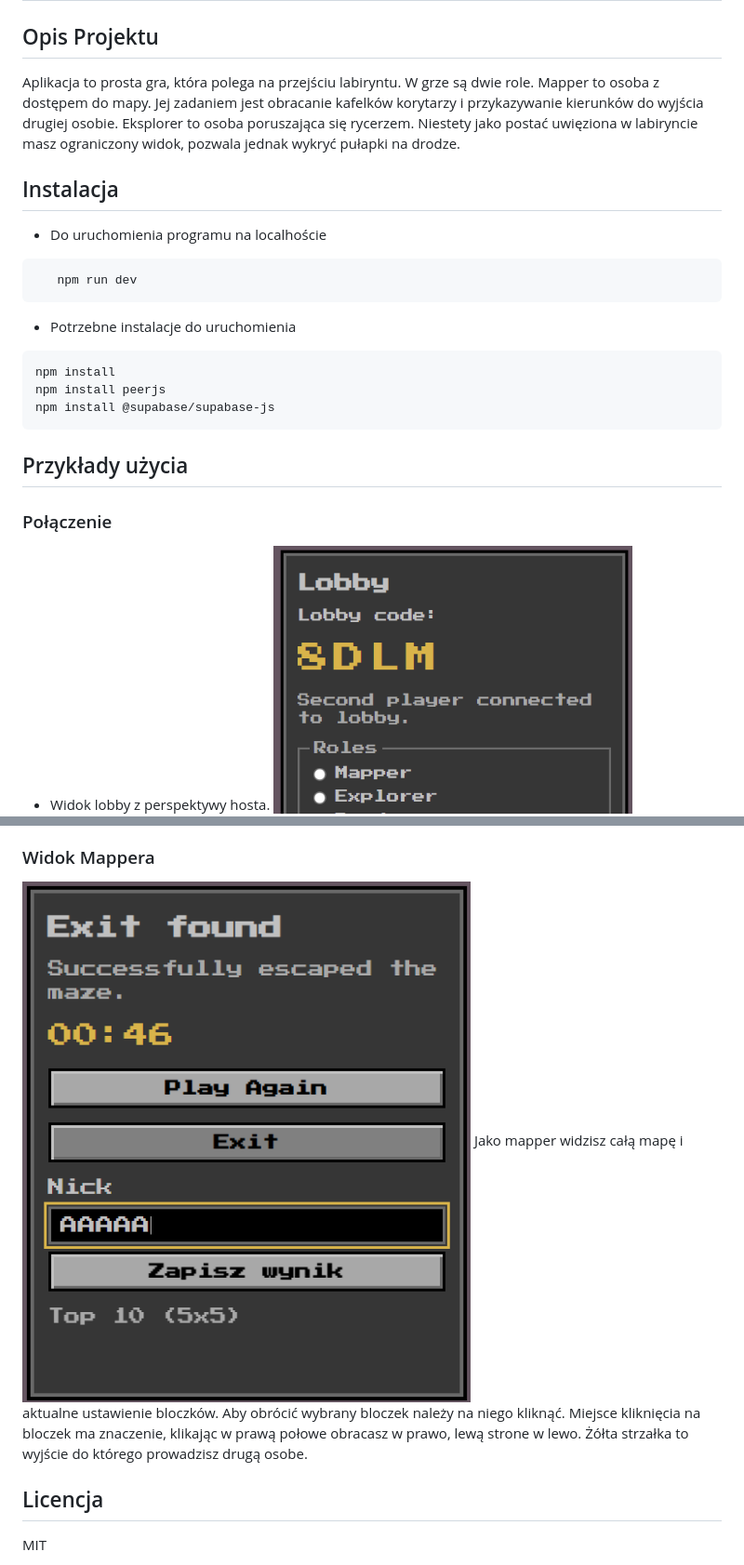
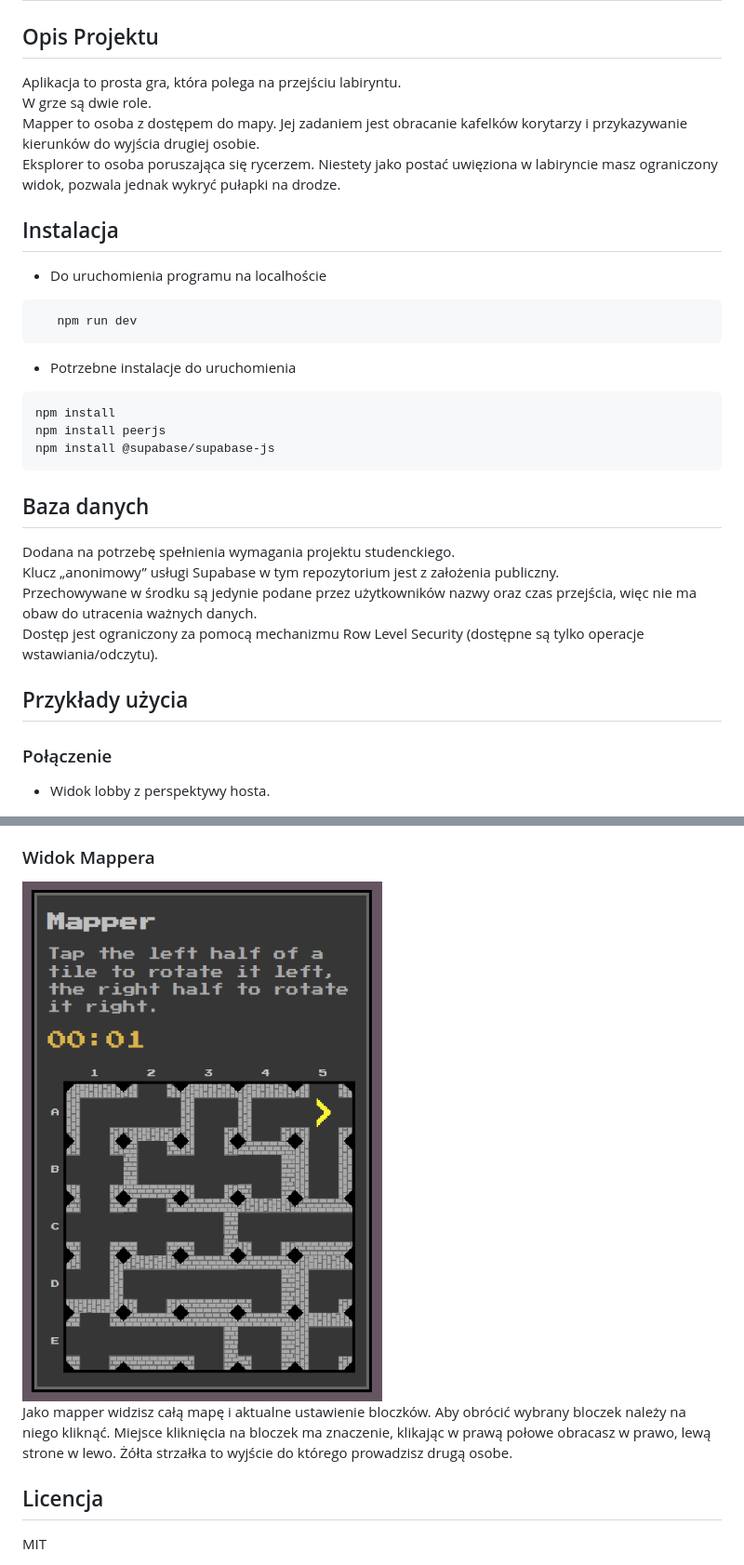
Before and after one commit to MisMateusz/Find-a-way, a Markdown page: README.md, 2 parts joined by grey strips. Shown at 93% size. Rendered like a GitHub page; pictures changed too: docs/MapperView.png.

````diff
--- a/README.md
+++ b/README.md
@@ -1,9 +1,9 @@
 # Find-a-way
 
 ## Opis Projektu
- Aplikacja to prosta gra, która polega na przejściu labiryntu.
- W grze są dwie role.
- Mapper to osoba z dostępem do mapy. Jej zadaniem jest obracanie kafelków korytarzy i przykazywanie kierunków do wyjścia drugiej osobie.
+ Aplikacja to prosta gra, która polega na przejściu labiryntu.\
+ W grze są dwie role.\
+ Mapper to osoba z dostępem do mapy. Jej zadaniem jest obracanie kafelków korytarzy i przykazywanie kierunków do wyjścia drugiej osobie.\
  Eksplorer to osoba poruszająca się rycerzem. Niestety jako postać uwięziona w labiryncie masz ograniczony widok, pozwala jednak wykryć pułapki na drodze.
 
 ## Instalacja
@@ -20,9 +20,15 @@
  npm install @supabase/supabase-js
  ```
 
+ ## Baza danych
+ Dodana na potrzebę spełnienia wymagania projektu studenckiego. \
+ Klucz „anonimowy” usługi Supabase w tym repozytorium jest z założenia publiczny. \
+ Przechowywane w środku są jedynie podane przez użytkowników nazwy oraz czas przejścia, więc nie ma obaw do utracenia ważnych danych. \
+ Dostęp jest ograniczony za pomocą mechanizmu Row Level Security (dostępne są tylko operacje wstawiania/odczytu).
+
 ## Przykłady użycia
 ### Połączenie
-* Widok lobby z perspektywy hosta.
+* Widok lobby z perspektywy hosta.\
 ![demo](docs/LobbyHostView.png)
 * Widok lobby z perspektywy osoby dołączającej.
 Aby połączyć się z drugą osobą, osoba hostująca przekazuje kod pokoju drugiej osobie. Gdy druga osoba dołączy, host dostaje taką informacje.
@@ -38,11 +44,8 @@ Do poruszania można użyć strzałek, lub klawiszy literowych wsad. Jednak przy
 Aby zmienić preferowane klawisze literowe do przejścia labirynu należy kliknąć przycisk "Klawisze". Pojawi się wtedy lista klawiszy. Aby zmienić wybrany klawisz ruchu trzeba kliknąć odpowiadającą mu obecnie litere, a następnie kliknąć preferowaną z klawiatury.
 
 ### Widok Mappera
-![demo](docs/MapperView.png)
+![demo](docs/MapperView.png) \
 Jako mapper widzisz całą mapę i aktualne ustawienie bloczków. Aby obrócić wybrany bloczek należy na niego kliknąć. Miejsce kliknięcia na bloczek ma znaczenie, klikając w prawą połowe obracasz w prawo, lewą strone w lewo. Żółta strzałka to wyjście do którego prowadzisz drugą osobe.
-
-
-
 
 ## Licencja
 
````
Also changed, not shown: other parts of README.md (+3 -3 lines), 4 other files.
